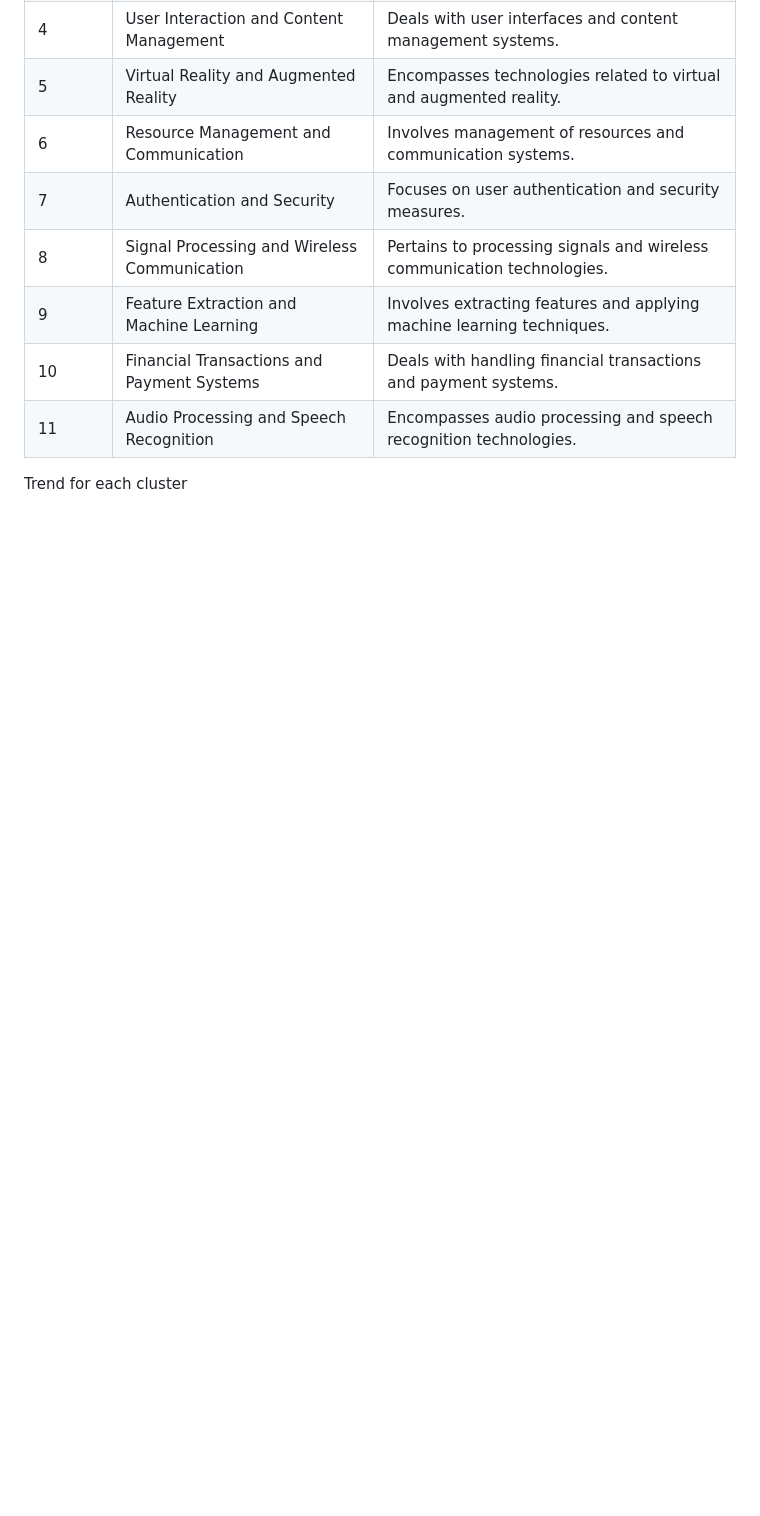
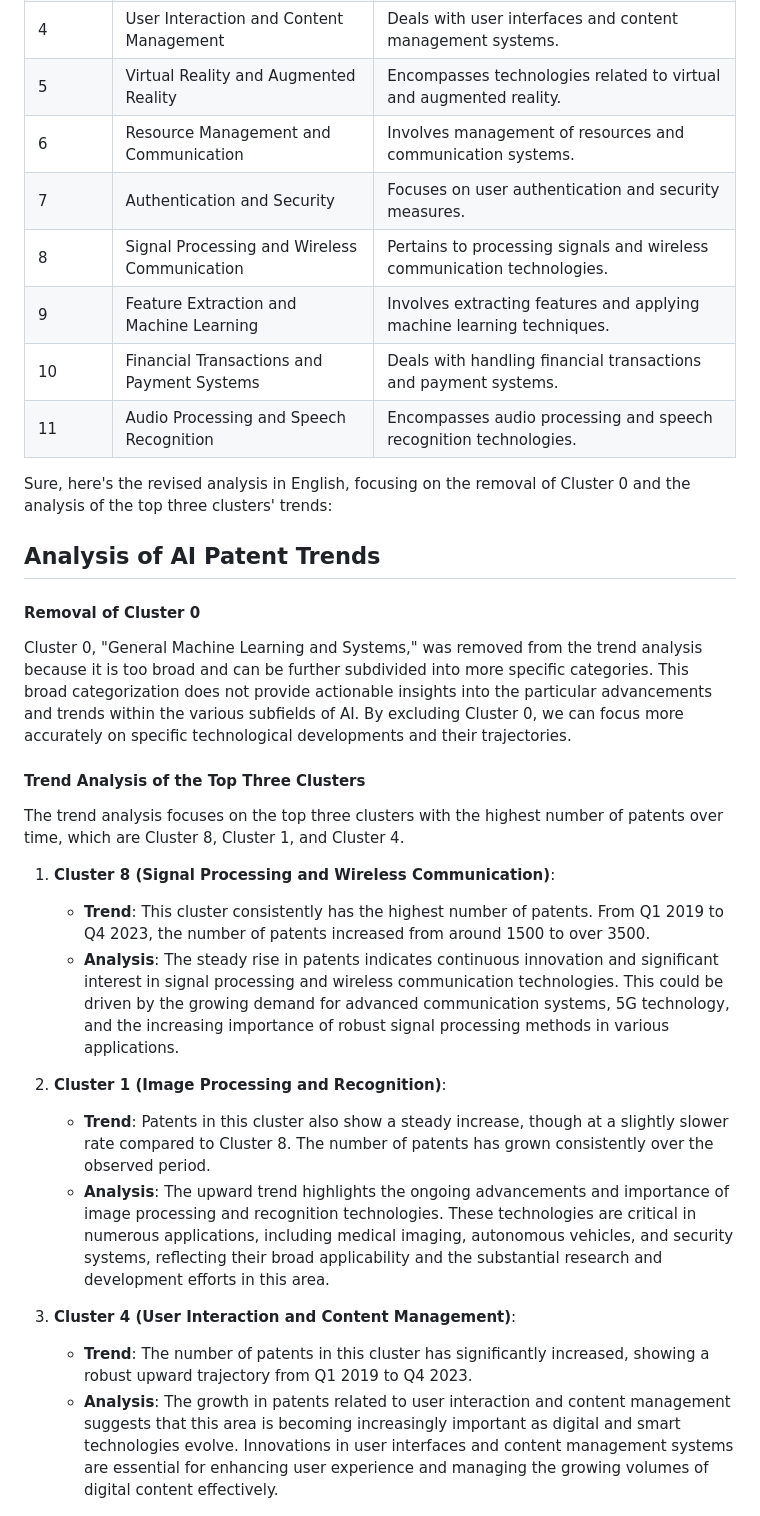
Before and after one commit to fabrice401/final-project-les-deux-mousquetaires, a Markdown page: README.md, the part around the change printed below. GitHub-like rendering; blank space fills up the shorter version.

```diff
--- a/README.md
+++ b/README.md
@@ -113,7 +113,27 @@ We analyzed each cluster by examining the top 50 keywords for each cluster. Thes
 | 10      | Financial Transactions and Payment Systems | Deals with handling financial transactions and payment systems. |
 | 11      | Audio Processing and Speech Recognition | Encompasses audio processing and speech recognition technologies. |
 
-Trend for each cluster
+Sure, here's the revised analysis in English, focusing on the removal of Cluster 0 and the analysis of the top three clusters' trends:
+
+## Analysis of AI Patent Trends
+
+#### Removal of Cluster 0
+Cluster 0, "General Machine Learning and Systems," was removed from the trend analysis because it is too broad and can be further subdivided into more specific categories. This broad categorization does not provide actionable insights into the particular advancements and trends within the various subfields of AI. By excluding Cluster 0, we can focus more accurately on specific technological developments and their trajectories.
+
+#### Trend Analysis of the Top Three Clusters
+The trend analysis focuses on the top three clusters with the highest number of patents over time, which are Cluster 8, Cluster 1, and Cluster 4.
+
+1. **Cluster 8 (Signal Processing and Wireless Communication)**:
+   - **Trend**: This cluster consistently has the highest number of patents. From Q1 2019 to Q4 2023, the number of patents increased from around 1500 to over 3500.
+   - **Analysis**: The steady rise in patents indicates continuous innovation and significant interest in signal processing and wireless communication technologies. This could be driven by the growing demand for advanced communication systems, 5G technology, and the increasing importance of robust signal processing methods in various applications.
+
+2. **Cluster 1 (Image Processing and Recognition)**:
+   - **Trend**: Patents in this cluster also show a steady increase, though at a slightly slower rate compared to Cluster 8. The number of patents has grown consistently over the observed period.
+   - **Analysis**: The upward trend highlights the ongoing advancements and importance of image processing and recognition technologies. These technologies are critical in numerous applications, including medical imaging, autonomous vehicles, and security systems, reflecting their broad applicability and the substantial research and development efforts in this area.
+
+3. **Cluster 4 (User Interaction and Content Management)**:
+   - **Trend**: The number of patents in this cluster has significantly increased, showing a robust upward trajectory from Q1 2019 to Q4 2023.
+   - **Analysis**: The growth in patents related to user interaction and content management suggests that this area is becoming increasingly important as digital and smart technologies evolve. Innovations in user interfaces and content management systems are essential for enhancing user experience and managing the growing volumes of digital content effectively.
 
 ![](NLP/trend1.png)
 
```
Also changed, not shown: other parts of README.md (+9 -0 lines).
